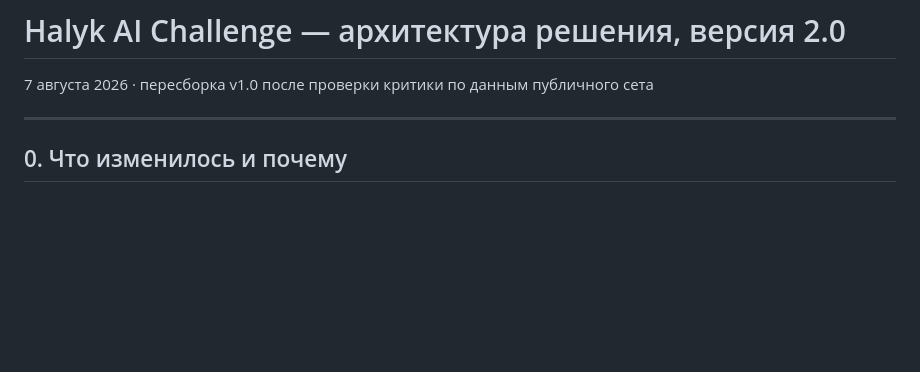
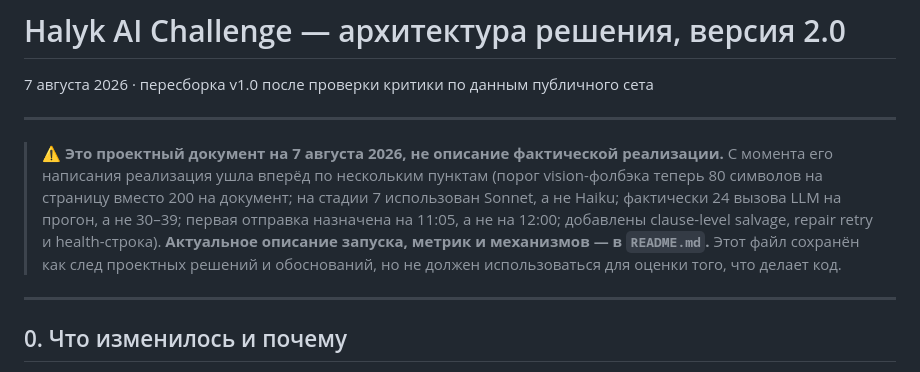
Before and after one commit to BDaaac/Halyk_ai, a Markdown page: ARCHITECTURE_v2.md, the part around the change. GitHub-like rendering; blank space fills up the shorter version.

```diff
--- a/ARCHITECTURE_v2.md
+++ b/ARCHITECTURE_v2.md
@@ -1,6 +1,19 @@
 # Halyk AI Challenge — архитектура решения, версия 2.0
 
 7 августа 2026 · пересборка v1.0 после проверки критики по данным публичного сета
+
+---
+
+> ⚠️ **Это проектный документ на 7 августа 2026, не описание фактической
+> реализации.** С момента его написания реализация ушла вперёд по
+> нескольким пунктам (порог vision-фолбэка теперь 80 символов на страницу
+> вместо 200 на документ; на стадии 7 использован Sonnet, а не Haiku;
+> фактически 24 вызова LLM на прогон, а не 30–39; первая отправка
+> назначена на 11:05, а не на 12:00; добавлены clause-level salvage,
+> repair retry и health-строка). **Актуальное описание запуска, метрик
+> и механизмов — в `README.md`.** Этот файл сохранён как след проектных
+> решений и обоснований, но не должен использоваться для оценки того,
+> что делает код.
 
 ---
 
```
Also changed, not shown: README.md (+8 -6 lines).
